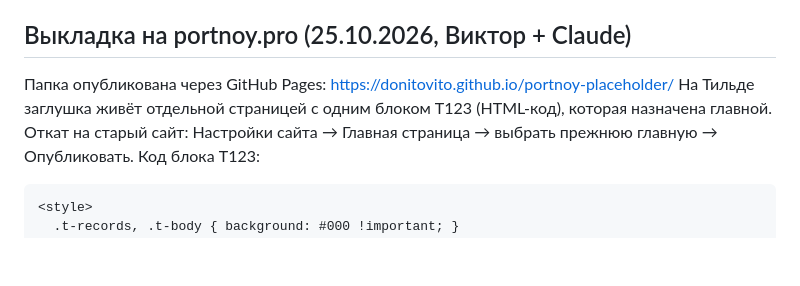
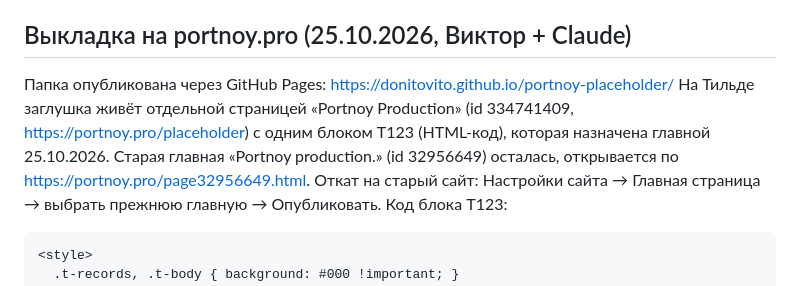
Before and after one commit to DonitoVito/portnoy-placeholder, a Markdown page: README.md, the part around the change. Rendered like a GitHub page; blank space fills up the shorter version.

Commit message:
README: адреса страниц Тильды и откат

````diff
--- a/README.md
+++ b/README.md
@@ -25,8 +25,10 @@ PORTNOY 110%, ширина и интервалы 100%; production по лево
 ## Выкладка на portnoy.pro (25.10.2026, Виктор + Claude)
 
 Папка опубликована через GitHub Pages: https://donitovito.github.io/portnoy-placeholder/
-На Тильде заглушка живёт отдельной страницей с одним блоком T123 (HTML-код),
-которая назначена главной. Откат на старый сайт: Настройки сайта → Главная
+На Тильде заглушка живёт отдельной страницей «Portnoy Production» (id 334741409,
+https://portnoy.pro/placeholder) с одним блоком T123 (HTML-код), которая назначена
+главной 25.10.2026. Старая главная «Portnoy production.» (id 32956649) осталась,
+открывается по https://portnoy.pro/page32956649.html. Откат на старый сайт: Настройки сайта → Главная
 страница → выбрать прежнюю главную → Опубликовать. Код блока T123:
 
 ```html
````
